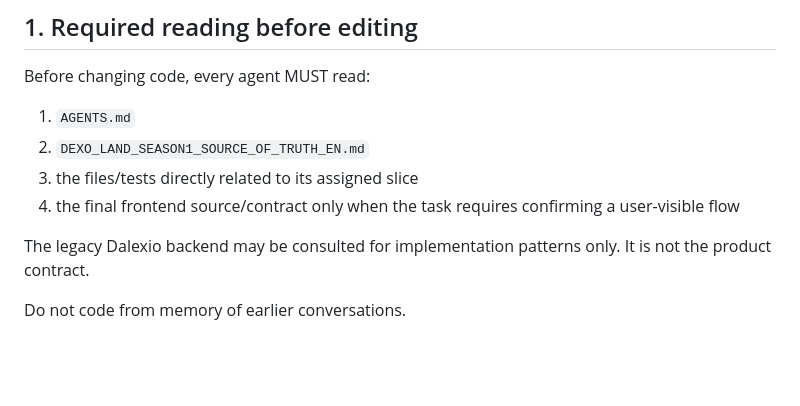
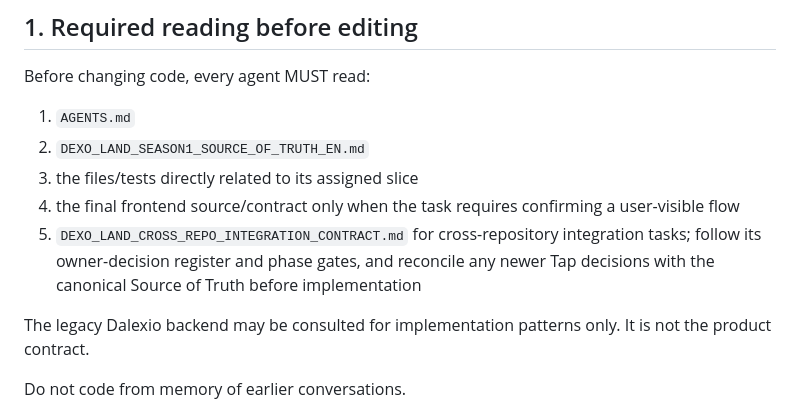
Before and after one commit to hassan-anari/WEDCAL, a Markdown page: AGENTS.md, the part around the change. GitHub-like rendering; blank space fills up the shorter version.

```diff
--- a/AGENTS.md
+++ b/AGENTS.md
@@ -14,6 +14,7 @@ Before changing code, every agent MUST read:
 2. `DEXO_LAND_SEASON1_SOURCE_OF_TRUTH_EN.md`
 3. the files/tests directly related to its assigned slice
 4. the final frontend source/contract only when the task requires confirming a user-visible flow
+5. `DEXO_LAND_CROSS_REPO_INTEGRATION_CONTRACT.md` for cross-repository integration tasks; follow its owner-decision register and phase gates, and reconcile any newer Tap decisions with the canonical Source of Truth before implementation
 
 The legacy Dalexio backend may be consulted for implementation patterns only. It is not the product contract.
 
```
Also changed, not shown: DEXO_LAND_CROSS_REPO_INTEGRATION_CONTRACT.md (added, +318 -0 lines).
